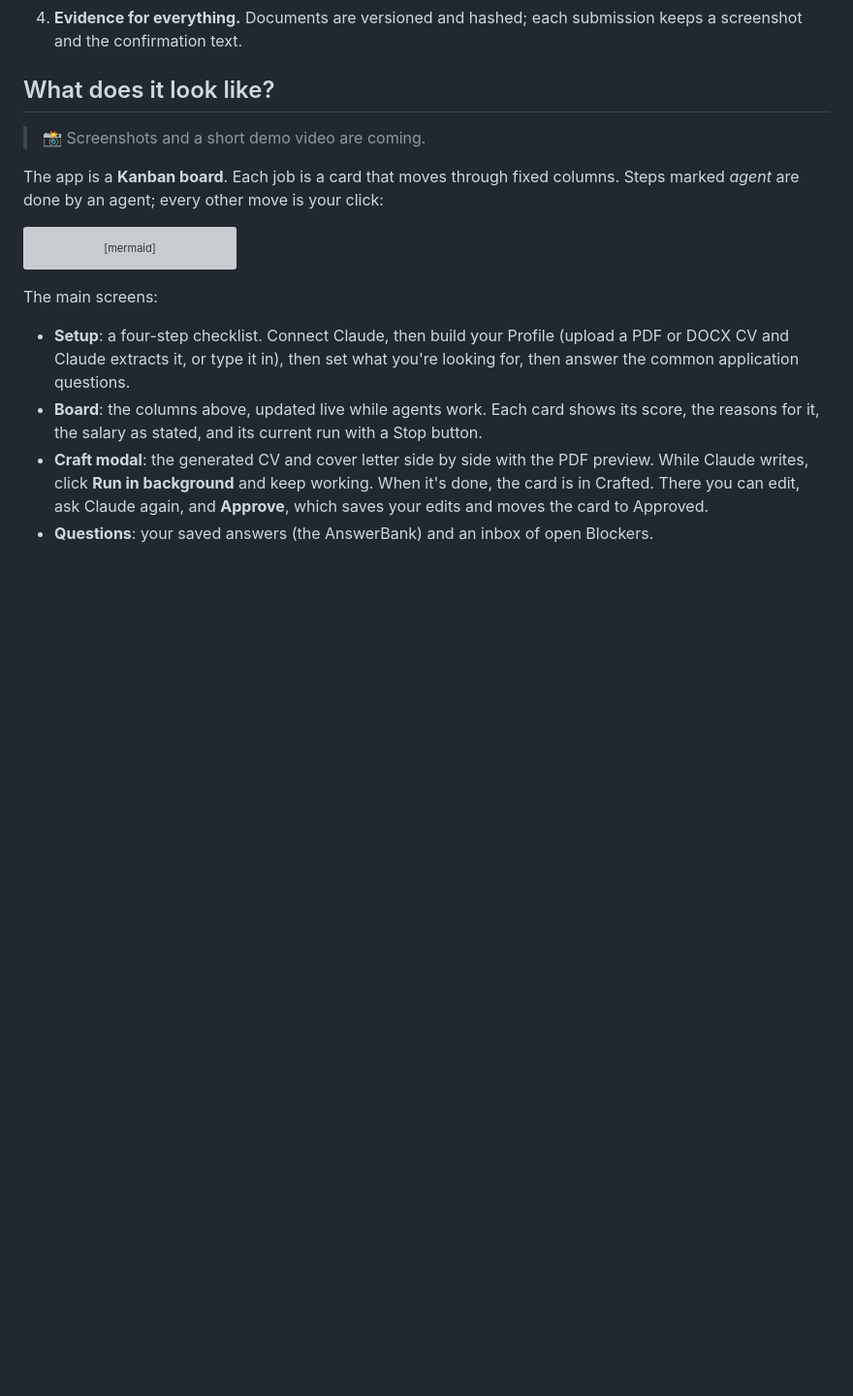
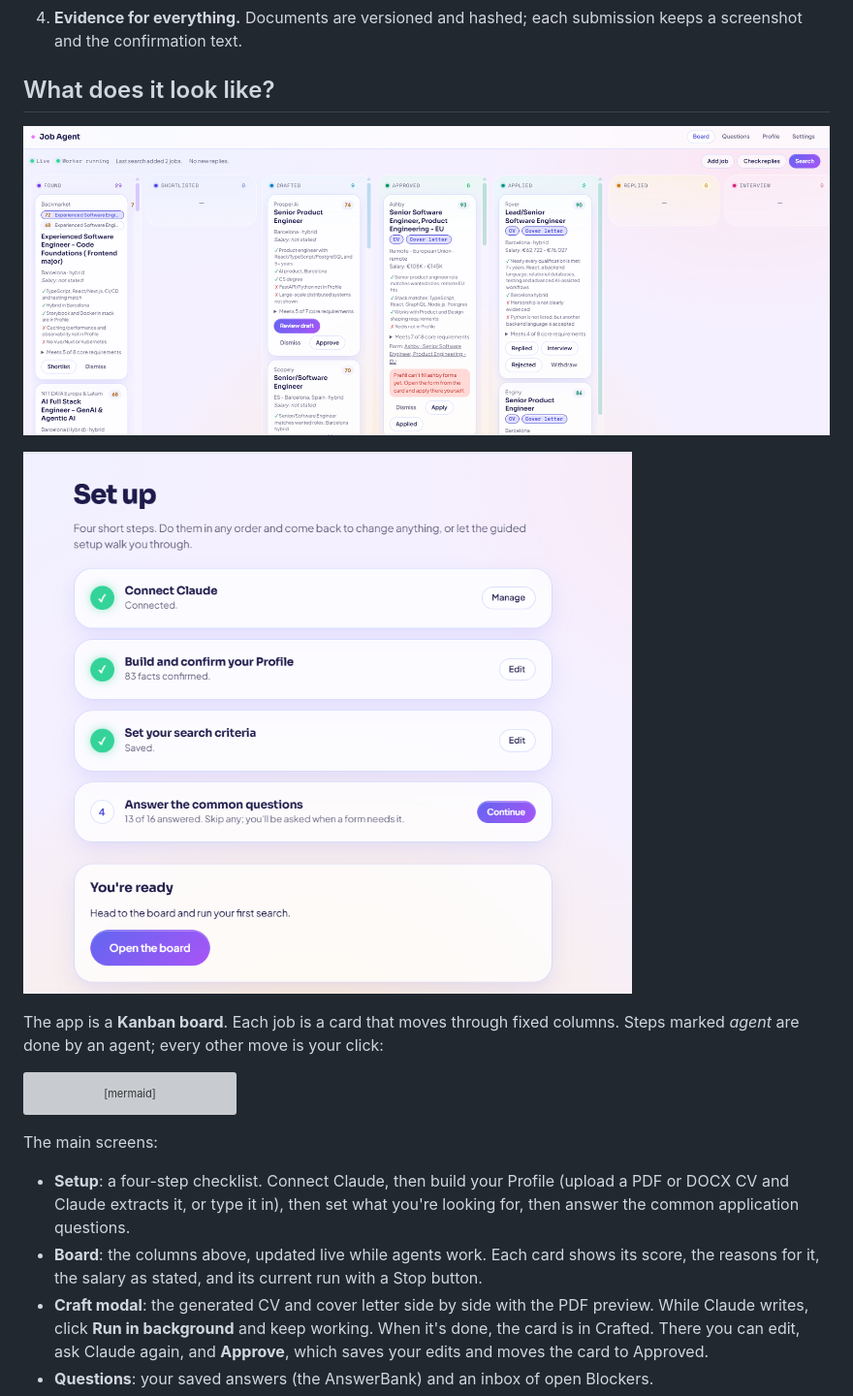
Before and after one commit to Lilychili/job-agent, a Markdown page: README.md, the part around the change. Shown at 97% size. Rendered like a GitHub page; pictures changed too: docs/images/board.png (added), docs/images/setup.png (added); blank space fills up the shorter version; grey boxes are pictures that could not be loaded.

Commit message:
Add Board and Setup screenshots to README
Co-Authored-By: Claude Opus 5.5 <noreply@anthropic.com>

```diff
--- a/README.md
+++ b/README.md
@@ -47,8 +47,11 @@ The ground rules (from [docs/PRODUCT.md](docs/PRODUCT.md)):
 
 ## What does it look like?
 
-<!-- TODO: replace with real screenshots in docs/images/ and a link to the demo video. -->
-> 📸 Screenshots and a short demo video are coming.
+<!-- TODO: add a link to the demo video. -->
+
+![The Board: job cards moving through Found, Shortlisted, Crafted, Approved, Applied, Replied and Interview](docs/images/board.png)
+
+![Setup: the four-step checklist (Connect Claude, Profile, search criteria, common questions)](docs/images/setup.png)
 
 The app is a **Kanban board**. Each job is a card that moves through fixed columns. Steps marked *agent* are done by an agent; every other move is your click:
 
```
